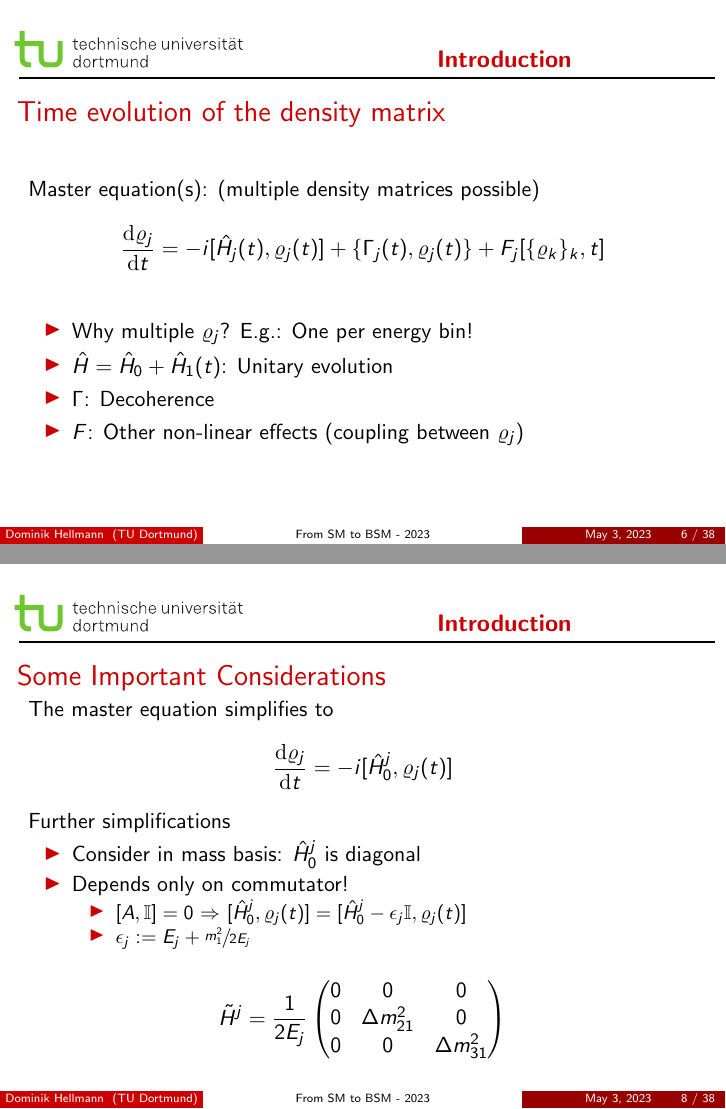
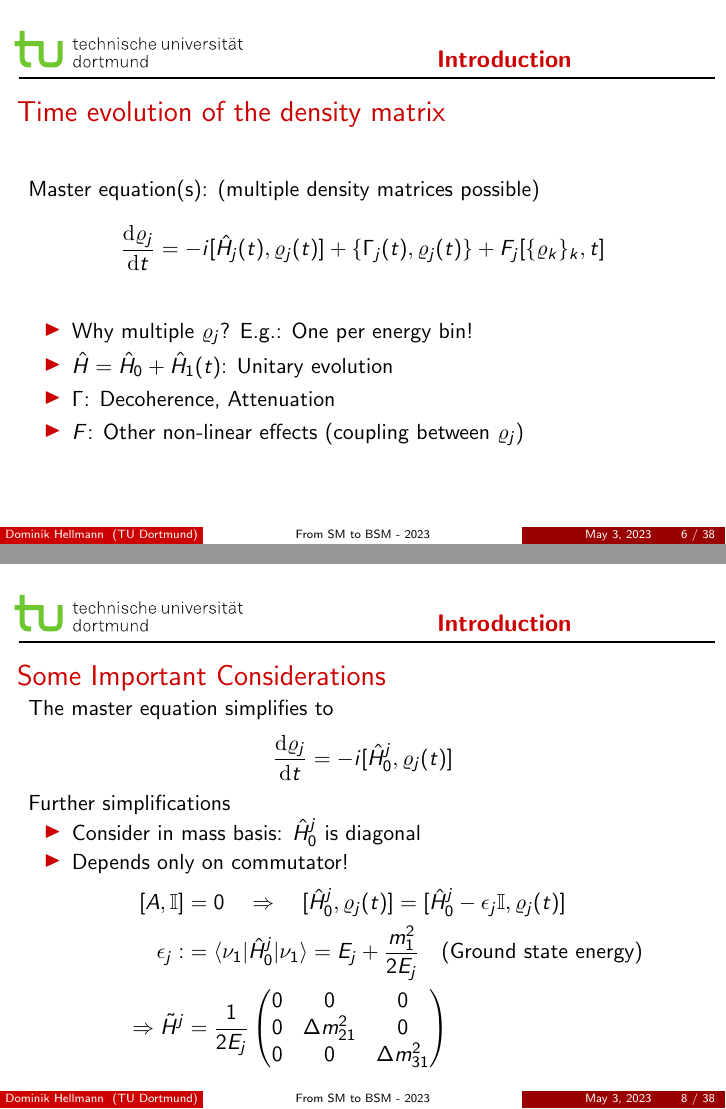
Before and after one commit to B0bsen/sm_to_bsm_neutrino, LaTeX slides (slides/smToBsm.tex): pages 6 and 8 of 49 before the commit and pages 8 and 13 of 54 after it, joined at a grey line. Compiled offline with pdfLaTeX.

Commit message:
added slides

```diff
--- a/slides/smToBsm.tex
+++ b/slides/smToBsm.tex
@@ -180,13 +180,13 @@
 \begin{frame}{Time evolution of the density matrix}
   Master equation(s): (multiple density matrices possible)
   \begin{align*}
-    \frac{\mathrm{d}\varrho_j}{\mathrm{d}t} &= -i [\hat{H}_j(t), \varrho_j(t)] + \{\Gamma_j(t), \varrho_j(t)\} + F_j[\{\varrho_k\}_k, t]
+    \frac{\mathrm{d}\varrho_j}{\mathrm{d}t} &= -i [\hat{H}_j(t), \varrho_j(t)] \uncover<2->{+ \{\Gamma_j(t), \varrho_j(t)\}} \uncover<3->{+ F_j[\{\varrho_k\}_k, t]}
   \end{align*}
   \begin{itemize}
-    \item Why multiple \(\varrho_j\)? E.g.: One per energy bin!
-    \item \(\hat{H} = \hat{H}_0 + \hat{H}_1(t)\): Unitary evolution
-    \item \(\Gamma\): Decoherence
-    \item \(F\): Other non-linear effects (coupling between \(\varrho_j\))
+    \item<1-> Why multiple \(\varrho_j\)? E.g.: One per energy bin!
+    \item<1-> \(\hat{H} = \hat{H}_0 + \hat{H}_1(t)\): Unitary evolution
+    \item<2-> \(\Gamma\): Decoherence, Attenuation
+    \item<3-> \(F\): Other non-linear effects (coupling between \(\varrho_j\))
   \end{itemize}
 \end{frame}
 
@@ -227,18 +228,16 @@
   \begin{itemize}
     \item Consider in mass basis: \(\hat{H}_0^j\) is diagonal
     \item Depends only on commutator!
-    \begin{itemize}
-      \item \([A, \mathbb{I}] = 0\) \(\Rightarrow\) \([\hat{H}_0^j, \varrho_j(t)] = [\hat{H}_0^j - \epsilon_j \mathbb{I}, \varrho_j(t)]\)
-      \item \(\epsilon_j := E_j + \sfrac{m_1^2}{2 E_j}\)
-    \end{itemize}
+    \begin{align*}
+      [A, \mathbb{I}] &= 0 \quad \Rightarrow \quad [\hat{H}_0^j, \varrho_j(t)] = [\hat{H}_0^j - \epsilon_j \mathbb{I}, \varrho_j(t)] \\
+      \uncover<2->{\epsilon_j :&= \langle \nu_1 \vert \hat{H}_0^{j} \vert \nu_1 \rangle = E_j + \frac{m_1^2}{2 E_j} \quad \text{(Ground state energy)} \\}
+      \uncover<3->{\Rightarrow  \tilde{H}^j &= \frac{1}{2E_j}\begin{pmatrix}
+        0 & 0 & 0 \\
+        0 & \Delta m_{21}^2 & 0 \\
+        0 & 0 & \Delta m_{31}^2
+      \end{pmatrix}}
+    \end{align*}
   \end{itemize}
-  \begin{align*}
-    \tilde{H}^j &= \frac{1}{2E_j}\begin{pmatrix}
-      0 & 0 & 0 \\
-      0 & \Delta m_{21}^2 & 0 \\
-      0 & 0 & \Delta m_{31}^2
-    \end{pmatrix}
-  \end{align*}
 \end{frame}
 
 \begin{frame}{Some Important Considerations (ctd.)}
```
Also changed, not shown: slides/output/smToBsm.pdf, slides/smToBsm.tex (11 more changed lines), 1 other file.
